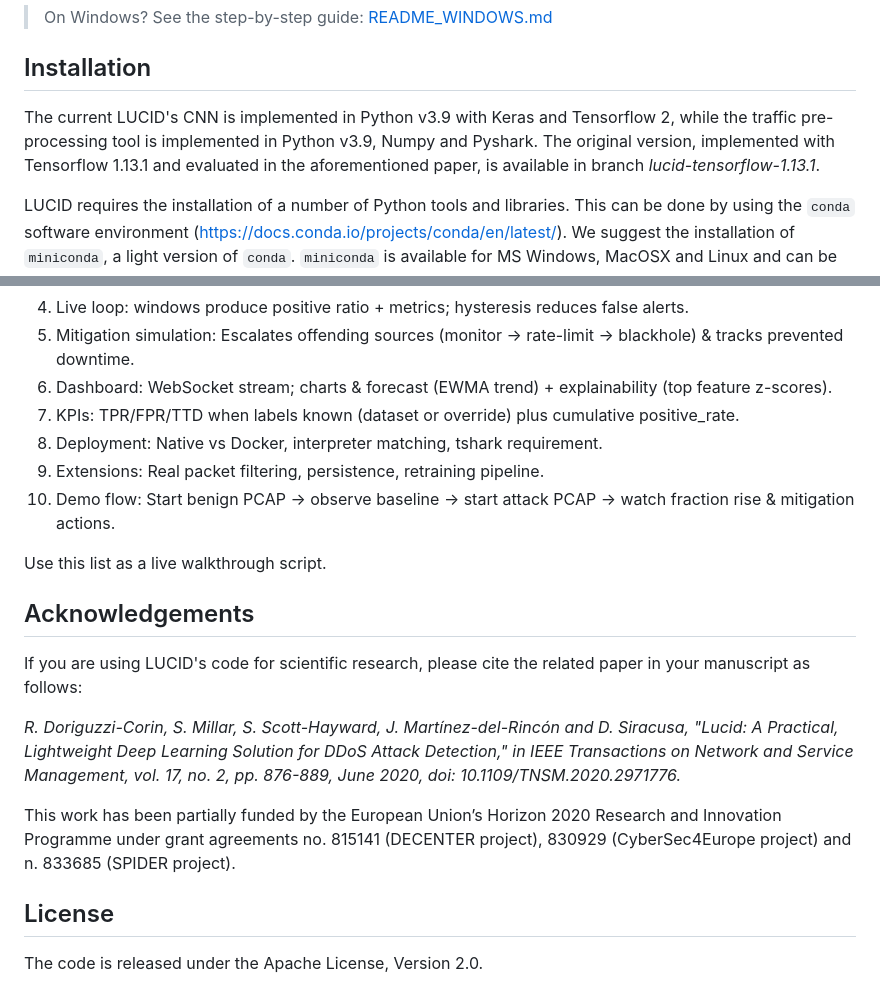
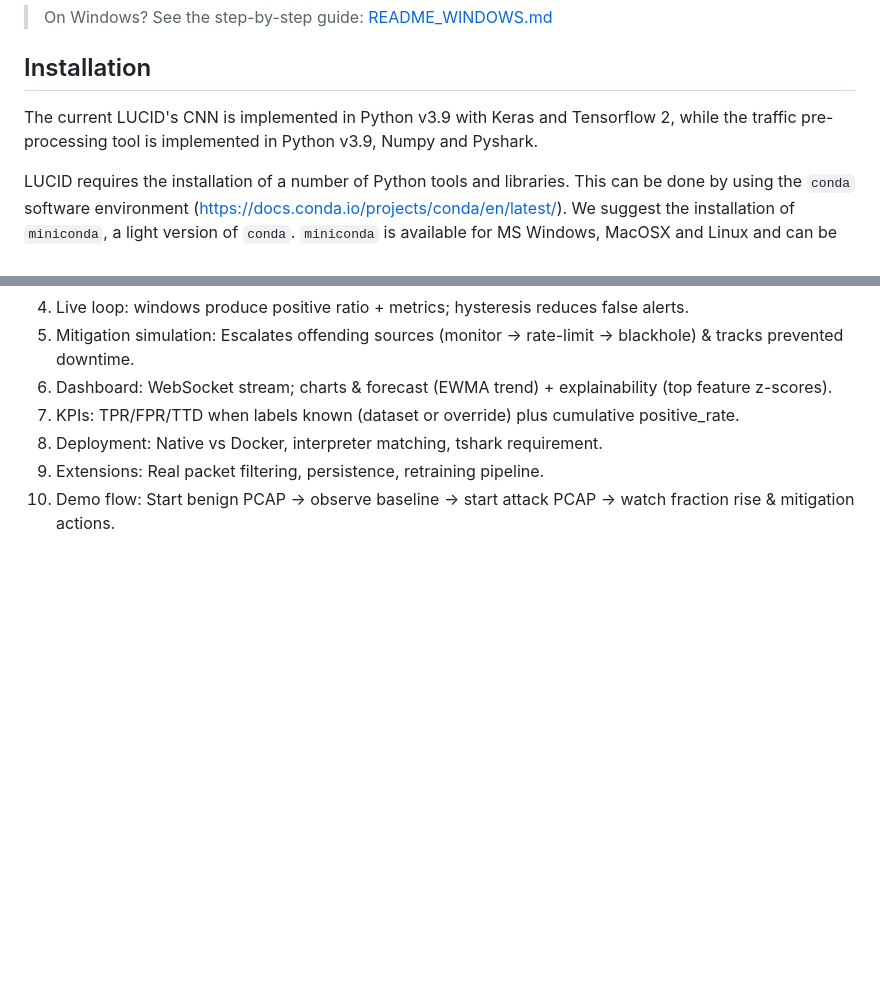
Before and after one commit to Nuwahereza-eng/LUCID-Z---AI-Assisted-Network-Threat-Monitoring, a Markdown page: README.md, 2 parts joined by grey strips. Drawn GitHub-style; blank space fills up the shorter version.

````diff
--- a/README.md
+++ b/README.md
@@ -12,7 +12,7 @@ R. Doriguzzi-Corin, S. Millar, S. Scott-Hayward, J. Martínez-del-Rincón and D.
 
 ## Installation
 
-The current LUCID's CNN is implemented in Python v3.9 with Keras and Tensorflow 2, while the traffic pre-processing tool is implemented in Python v3.9, Numpy and Pyshark. The original version, implemented with Tensorflow 1.13.1 and evaluated in the aforementioned paper, is available in branch *lucid-tensorflow-1.13.1*.
+The current LUCID's CNN is implemented in Python v3.9 with Keras and Tensorflow 2, while the traffic pre-processing tool is implemented in Python v3.9, Numpy and Pyshark.
 
 LUCID requires the installation of a number of Python tools and libraries. This can be done by using the ```conda``` software environment (https://docs.conda.io/projects/conda/en/latest/).
 We suggest the installation of ```miniconda```, a light version of ```conda```. ```miniconda``` is available for MS Windows, MacOSX and Linux and can be installed by following the guidelines available at https://docs.conda.io/en/latest/miniconda.html#.
@@ -481,21 +481,3 @@ Exit code 0 = success (samples observed). Non‑zero = failure or timeout.
 8. Deployment: Native vs Docker, interpreter matching, tshark requirement.
 9. Extensions: Real packet filtering, persistence, retraining pipeline.
 10. Demo flow: Start benign PCAP → observe baseline → start attack PCAP → watch fraction rise & mitigation actions.
-
-Use this list as a live walkthrough script.
-
-
-
-## Acknowledgements
-
-If you are using LUCID's code for scientific research, please cite the related paper in your manuscript as follows:
-
-*R. Doriguzzi-Corin, S. Millar, S. Scott-Hayward, J. Martínez-del-Rincón and D. Siracusa, "Lucid: A Practical, Lightweight Deep Learning Solution for DDoS Attack Detection," in IEEE Transactions on Network and Service Management, vol. 17, no. 2, pp. 876-889, June 2020, doi: 10.1109/TNSM.2020.2971776.*
-
-
-
-This work has been partially funded by the European Union’s Horizon 2020 Research and Innovation Programme under grant agreements no. 815141 (DECENTER project), 830929 (CyberSec4Europe project) and n. 833685 (SPIDER project).
-
-## License
-
-The code is released under the Apache License, Version 2.0.
````
Also changed, not shown: SUBMISSION_GUIDE.md (added, +131 -0 lines).
